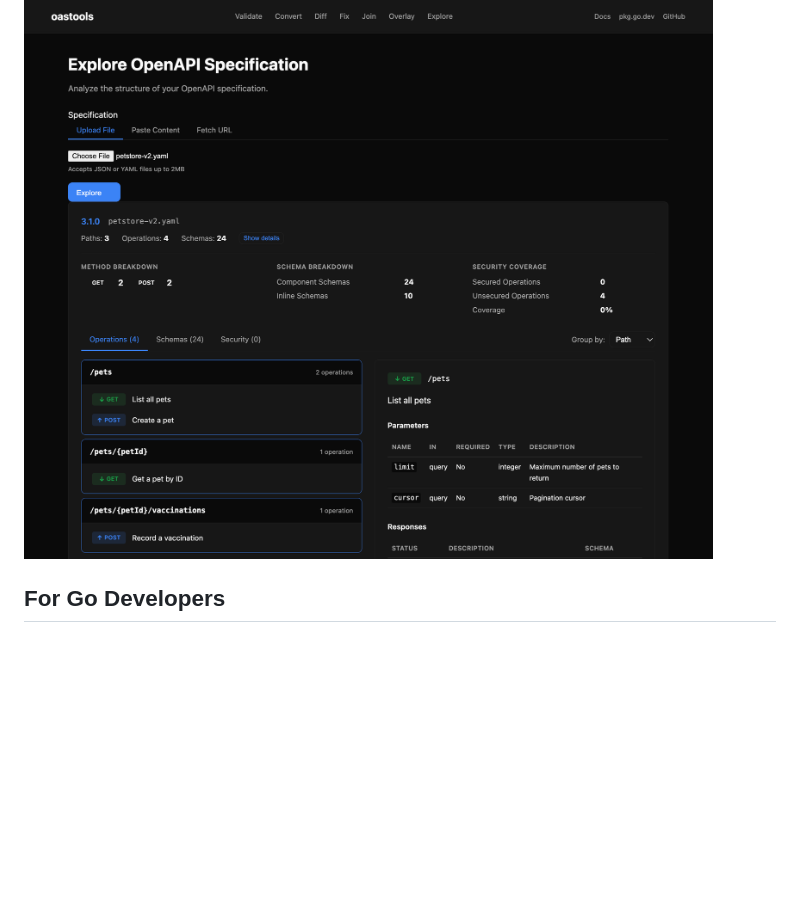
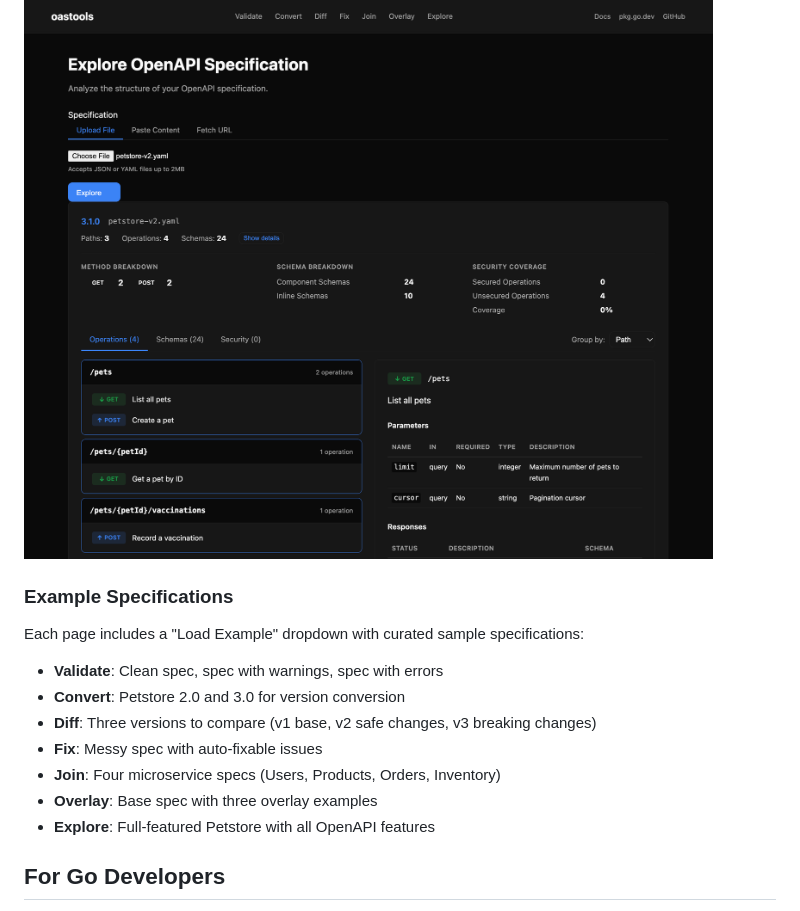
Before and after one commit to erraggy/oastools-web, a Markdown page: README.md, the part around the change. GitHub-like rendering; blank space fills up the shorter version.

Commit message:
docs: add example specs feature to README

```diff
--- a/README.md
+++ b/README.md
@@ -66,6 +66,18 @@ Analyze spec structure — endpoints, schemas, dependencies. Understand unfamili
 
 ![Explore analysis view](static/img/screen-explore-full.png)
 
+### Example Specifications
+
+Each page includes a "Load Example" dropdown with curated sample specifications:
+
+- **Validate**: Clean spec, spec with warnings, spec with errors
+- **Convert**: Petstore 2.0 and 3.0 for version conversion
+- **Diff**: Three versions to compare (v1 base, v2 safe changes, v3 breaking changes)
+- **Fix**: Messy spec with auto-fixable issues
+- **Join**: Four microservice specs (Users, Products, Orders, Inventory)
+- **Overlay**: Base spec with three overlay examples
+- **Explore**: Full-featured Petstore with all OpenAPI features
+
 ## For Go Developers
 
 This web app is built with oastools' `builder.ServerBuilder` — the same toolkit you can use in your own projects. See the [library documentation](https://erraggy.github.io/oastools) to get started.
```
